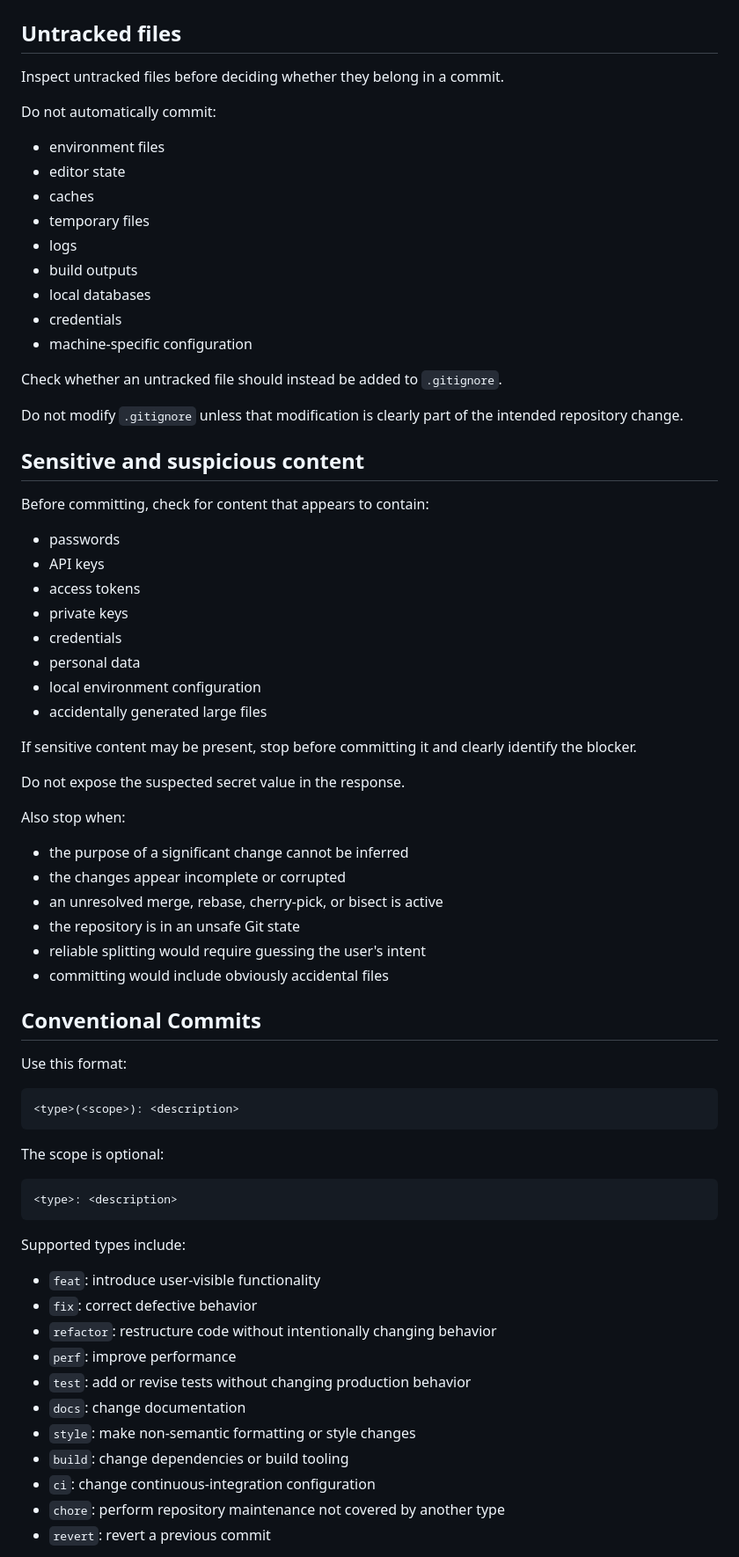
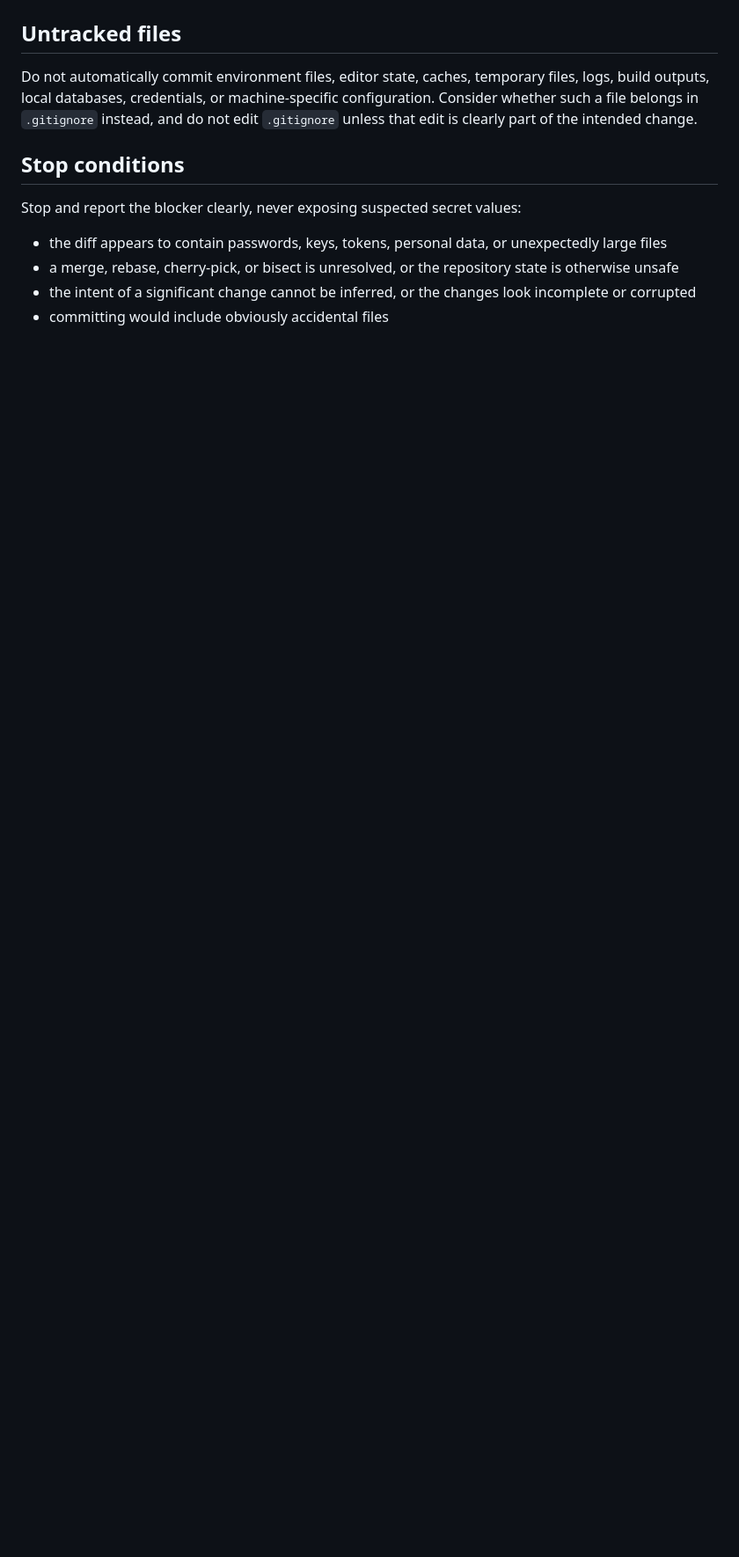
Before and after one commit to yjydist/skills, a Markdown page: skills/convenient-commit/SKILL.md, the part around one of its changes. Shown at 88% size. GitHub-like rendering; blank space fills up the shorter version.

````diff
--- a/skills/convenient-commit/SKILL.md
+++ b/skills/convenient-commit/SKILL.md
@@ -184,75 +138,14 @@ Use non-destructive index operations only.
 
 ## Untracked files
 
-Inspect untracked files before deciding whether they belong in a commit.
+Do not automatically commit environment files, editor state, caches, temporary files, logs, build outputs, local databases, credentials, or machine-specific configuration. Consider whether such a file belongs in `.gitignore` instead, and do not edit `.gitignore` unless that edit is clearly part of the intended change.
 
-Do not automatically commit:
+## Stop conditions
 
-* environment files
-* editor state
-* caches
-* temporary files
-* logs
-* build outputs
-* local databases
-* credentials
-* machine-specific configuration
+Stop and report the blocker clearly, never exposing suspected secret values:
 
-Check whether an untracked file should instead be added to `.gitignore`.
-
-Do not modify `.gitignore` unless that modification is clearly part of the intended repository change.
-
-## Sensitive and suspicious content
-
-Before committing, check for content that appears to contain:
-
-* passwords
-* API keys
-* access tokens
-* private keys
-* credentials
-* personal data
-* local environment configuration
-* accidentally generated large files
-
-If sensitive content may be present, stop before committing it and clearly identify the blocker.
-
-Do not expose the suspected secret value in the response.
-
-Also stop when:
-
-* the purpose of a significant change cannot be inferred
-* the changes appear incomplete or corrupted
-* an unresolved merge, rebase, cherry-pick, or bisect is active
-* the repository is in an unsafe Git state
-* reliable splitting would require guessing the user's intent
+* the diff appears to contain passwords, keys, tokens, personal data, or unexpectedly large files
+* a merge, rebase, cherry-pick, or bisect is unresolved, or the repository state is otherwise unsafe
+* the intent of a significant change cannot be inferred, or the changes look incomplete or corrupted
 * committing would include obviously accidental files
 
-## Conventional Commits
-
-Use this format:
-
-```text
-<type>(<scope>): <description>
-```
-
-The scope is optional:
-
-```text
-<type>: <description>
-```
-
-Supported types include:
-
-* `feat`: introduce user-visible functionality
-* `fix`: correct defective behavior
-* `refactor`: restructure code without intentionally changing behavior
-* `perf`: improve performance
-* `test`: add or revise tests without changing production behavior
-* `docs`: change documentation
-* `style`: make non-semantic formatting or style changes
-* `build`: change dependencies or build tooling
-* `ci`: change continuous-integration configuration
-* `chore`: perform repository maintenance not covered by another type
-* `revert`: revert a previous commit
-
````
Also changed, not shown: other parts of skills/convenient-commit/SKILL.md (+111 -273 lines).
